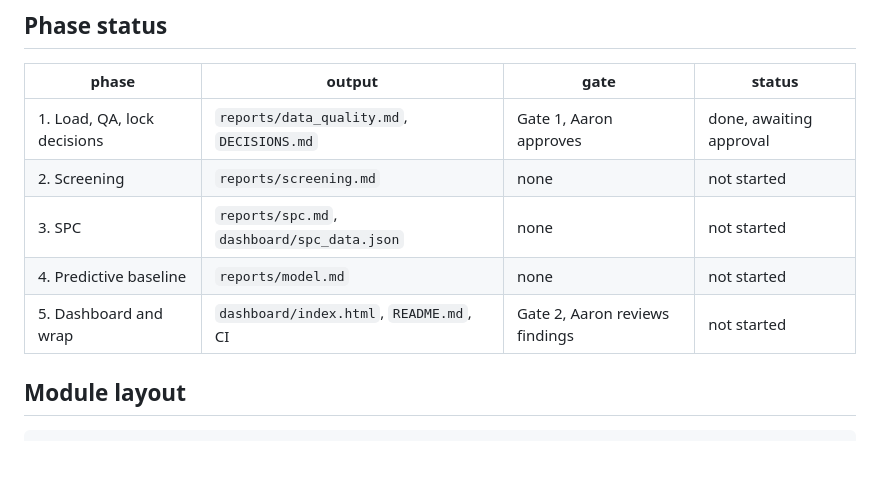
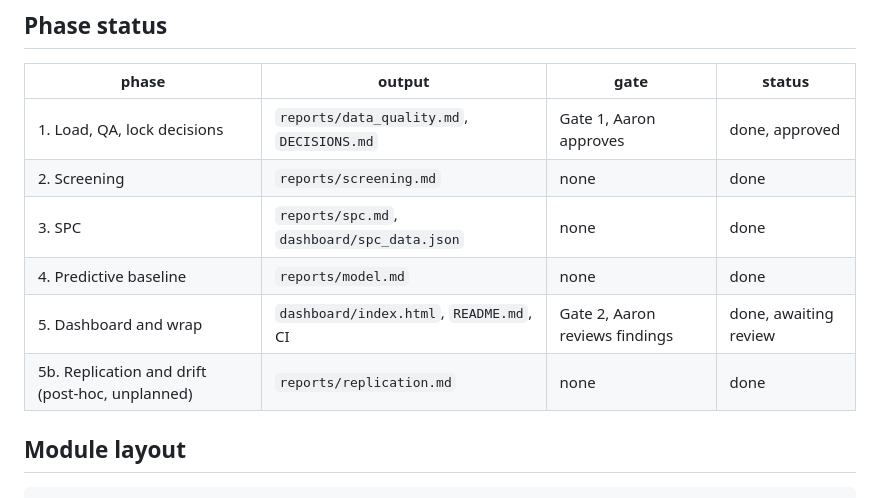
Before and after one commit to AaroNLaU0307/semiconductor-yield-screening, a Markdown page: PLAN.md, the part around the change. Rendered like a GitHub page; blank space fills up the shorter version.

```diff
--- a/PLAN.md
+++ b/PLAN.md
@@ -9,11 +9,12 @@ frozen numeric threshold and is the authority when this file and it disagree.
 
 | phase | output | gate | status |
 | --- | --- | --- | --- |
-| 1. Load, QA, lock decisions | `reports/data_quality.md`, `DECISIONS.md` | Gate 1, Aaron approves | done, awaiting approval |
-| 2. Screening | `reports/screening.md` | none | not started |
-| 3. SPC | `reports/spc.md`, `dashboard/spc_data.json` | none | not started |
-| 4. Predictive baseline | `reports/model.md` | none | not started |
-| 5. Dashboard and wrap | `dashboard/index.html`, `README.md`, CI | Gate 2, Aaron reviews findings | not started |
+| 1. Load, QA, lock decisions | `reports/data_quality.md`, `DECISIONS.md` | Gate 1, Aaron approves | done, approved |
+| 2. Screening | `reports/screening.md` | none | done |
+| 3. SPC | `reports/spc.md`, `dashboard/spc_data.json` | none | done |
+| 4. Predictive baseline | `reports/model.md` | none | done |
+| 5. Dashboard and wrap | `dashboard/index.html`, `README.md`, CI | Gate 2, Aaron reviews findings | done, awaiting review |
+| 5b. Replication and drift (post-hoc, unplanned) | `reports/replication.md` | none | done |
 
 ## Module layout
 
```
Also changed, not shown: README.md (+39 -10 lines), reports/replication.md (added, +89 -0 lines), reports/spc.md (+2 -2 lines), docs/dashboard.png (added), 6 other files.
